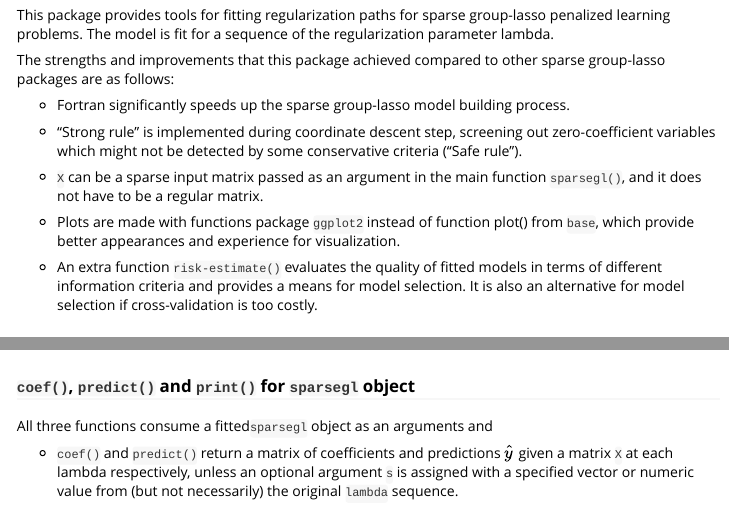
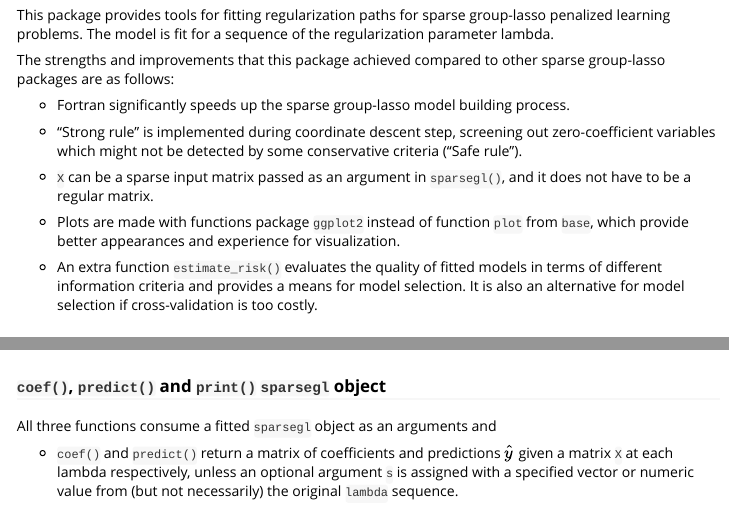
Before and after one commit to dajmcdon/sparsegl, an R Markdown document (vignettes/sparsegl.Rmd): the page in a window 1100 px wide, from 80 px down, and a second part further down, joined at a grey line. Rendered offline with R 4.5, knitr and Pandoc, with nearby package versions; some code elsewhere in the file could not run offline.

Commit message:
more changes to documentation

````diff
--- a/vignettes/sparsegl.Rmd
+++ b/vignettes/sparsegl.Rmd
@@ -28,13 +28,13 @@ packages are as follows:
 zero-coefficient variables which might not be detected by some conservative criteria
 ("Safe rule").
 
-* `X` can be a sparse input matrix passed as an argument in the main function
-`sparsegl()`, and it does not have to be a regular matrix.
+* `X` can be a sparse input matrix passed as an argument in `sparsegl()`, and it
+does not have to be a regular matrix.
 
-* Plots are made with functions package `ggplot2` instead of function plot() from `base`,
+* Plots are made with functions package `ggplot2` instead of function `plot` from `base`,
 which provide better appearances and experience for visualization.
 
-* An extra function `risk-estimate()` evaluates the quality of fitted models in
+* An extra function `estimate_risk()` evaluates the quality of fitted models in
 terms of different information criteria and provides a means for model selection.
 It is also an alternative for model selection if cross-validation is too costly.
 
@@ -176,9 +176,9 @@ plot(fit1, y_axis = "coef", x_axis = "penalty", add_legend = FALSE)
 ```
 
 
-### `coef()`, `predict()` and `print()` for `sparsegl` object
+### `coef()`, `predict()` and `print()` `sparsegl` object
 
-All three functions consume a  fitted`sparsegl` object as an arguments and
+All three functions consume a  fitted `sparsegl` object as an arguments and
 
 * `coef()` and `predict()` return a matrix of coefficients and predictions $\hat{y}$
 given a matrix `X` at each lambda respectively, unless an optional argument `s` is assigned
````
Also changed, not shown: R/cv.R (+5 -5 lines), R/cv.sparsegl-methods.R (+7 -7 lines), R/imports.R (+1 -0 lines), R/plot.cv.sparsegl.R (+2 -2 lines), R/risk-estimation.R (+6 -6 lines), R/sparsegl-methods.R (+3 -3 lines), R/sparsegl.R (+5 -5 lines), vignettes/sparsegl.Rmd (4 more changed lines), 10 other files.
